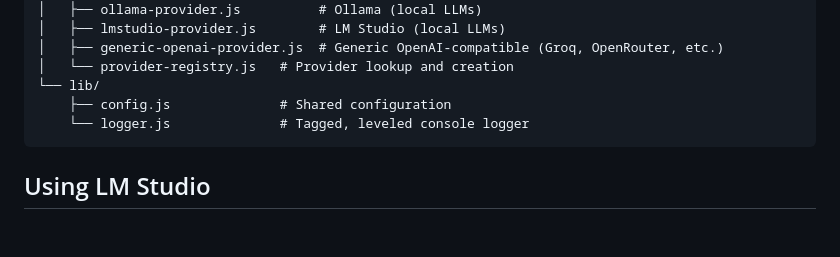
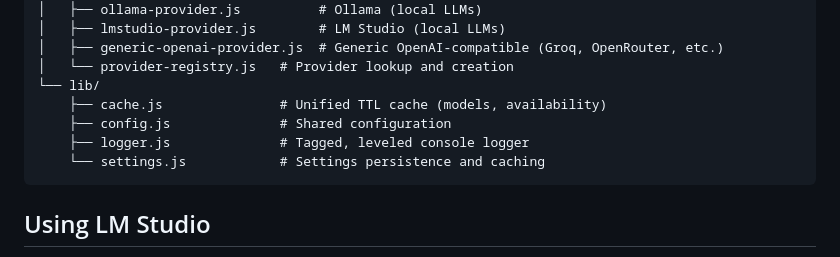
Before and after one commit to iamaamir/Correctly, a Markdown page: README.md, the part around the change. Rendered like a GitHub page; blank space fills up the shorter version.

Commit message:
docs: add cache.js and settings.js to project structure tree

````diff
--- a/README.md
+++ b/README.md
@@ -79,8 +79,10 @@ correctly/
 │   ├── generic-openai-provider.js  # Generic OpenAI-compatible (Groq, OpenRouter, etc.)
 │   └── provider-registry.js   # Provider lookup and creation
 └── lib/
+    ├── cache.js               # Unified TTL cache (models, availability)
     ├── config.js              # Shared configuration
-    └── logger.js              # Tagged, leveled console logger
+    ├── logger.js              # Tagged, leveled console logger
+    └── settings.js            # Settings persistence and caching
 ```
 
 ## Using LM Studio
````
